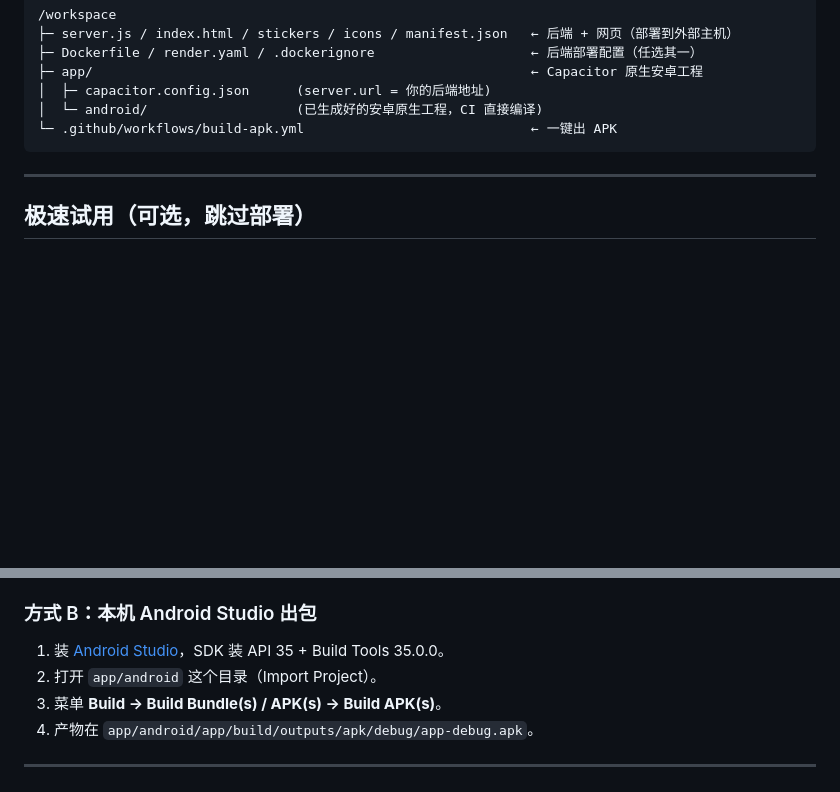
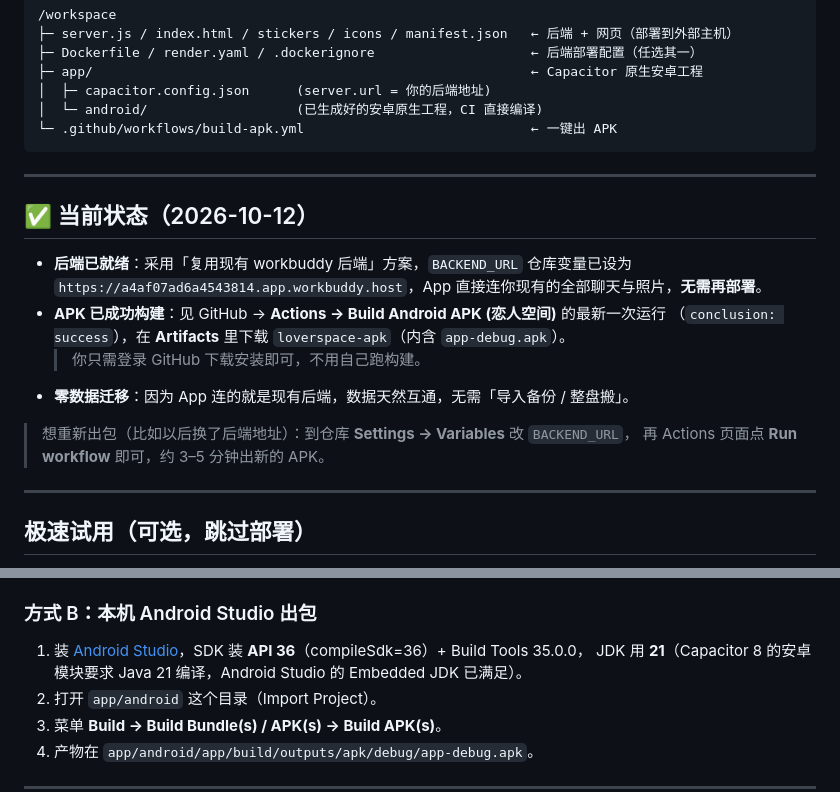
Before and after one commit to UGUne/loverspace, a Markdown page: APP_BUILD.md, 2 parts joined by grey strips. Rendered like a GitHub page; blank space fills up the shorter version.

Commit message:
文档：标注 APK 已构建就绪、后端复用现有 workbuddy、本地构建需 SDK36/JDK21

````diff
--- a/APP_BUILD.md
+++ b/APP_BUILD.md
@@ -14,6 +14,20 @@
 │  └─ android/                   (已生成好的安卓原生工程，CI 直接编译)
 └─ .github/workflows/build-apk.yml                             ← 一键出 APK
 ```
+
+---
+
+## ✅ 当前状态（2026-10-12）
+
+- **后端已就绪**：采用「复用现有 workbuddy 后端」方案，`BACKEND_URL` 仓库变量已设为
+  `https://a4af07ad6a4543814.app.workbuddy.host`，App 直接连你现有的全部聊天与照片，**无需再部署**。
+- **APK 已成功构建**：见 GitHub → **Actions → Build Android APK (恋人空间)** 的最新一次运行
+  （`conclusion: success`），在 **Artifacts** 里下载 `loverspace-apk`（内含 `app-debug.apk`）。
+  > 你只需登录 GitHub 下载安装即可，不用自己跑构建。
+- **零数据迁移**：因为 App 连的就是现有后端，数据天然互通，无需「导入备份 / 整盘搬」。
+
+> 想重新出包（比如以后换了后端地址）：到仓库 **Settings → Variables** 改 `BACKEND_URL`，
+> 再 Actions 页面点 **Run workflow** 即可，约 3–5 分钟出新的 APK。
 
 ---
 
@@ -93,7 +107,8 @@ App 在 `app/capacitor.config.json` 里用占位符 `https://REPLACE_WITH_YOUR_B
    > 已设为 `workflow_dispatch`，可随时手动重跑；改了后端地址（Variables）后重跑即生效。
 
 ### 方式 B：本机 Android Studio 出包
-1. 装 [Android Studio](https://developer.android.com/studio)，SDK 装 API 35 + Build Tools 35.0.0。
+1. 装 [Android Studio](https://developer.android.com/studio)，SDK 装 **API 36**（compileSdk=36）+ Build Tools 35.0.0，
+   JDK 用 **21**（Capacitor 8 的安卓模块要求 Java 21 编译，Android Studio 的 Embedded JDK 已满足）。
 2. 打开 `app/android` 这个目录（Import Project）。
 3. 菜单 **Build → Build Bundle(s) / APK(s) → Build APK(s)**。
 4. 产物在 `app/android/app/build/outputs/apk/debug/app-debug.apk`。
````
